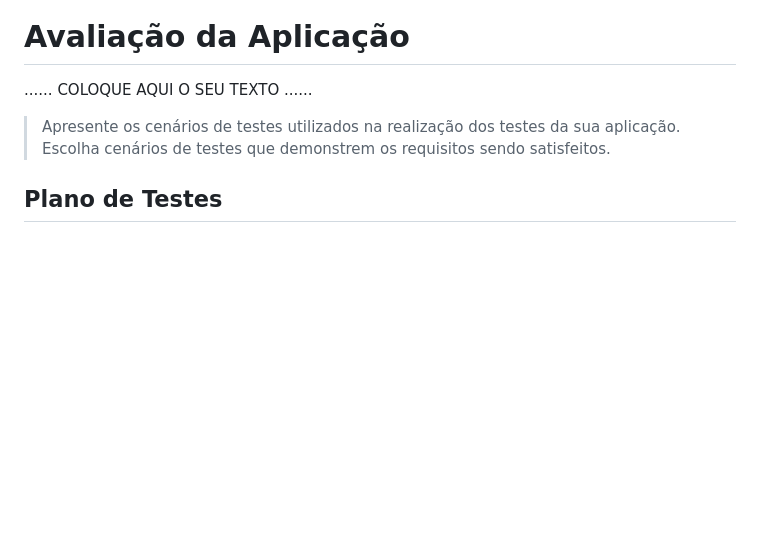
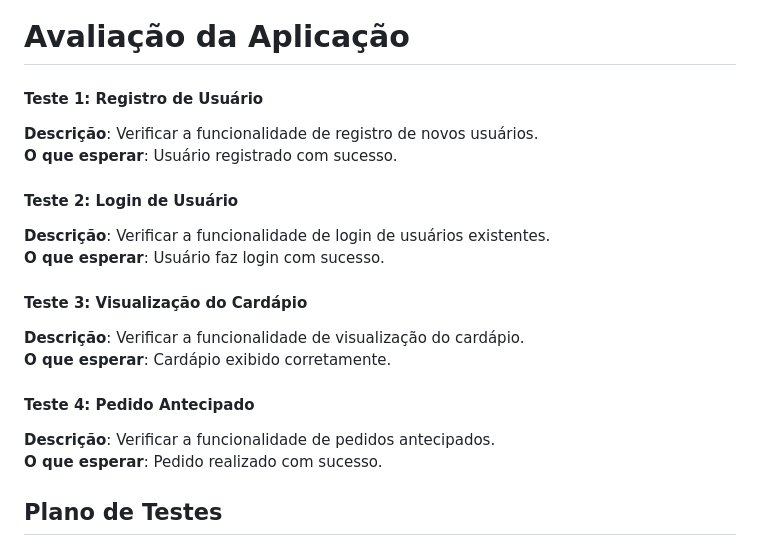
Before and after one commit to ICEI-PUC-Minas-PMGES-TI/pmg-es-2024-1-ti1-2401100-g5-fila-da-cantina, a Markdown page: docs/relatorio/Relatorio Tecnico - TEMPLATE.md, the part around the change. Drawn GitHub-style; blank space fills up the shorter version.

```diff
--- a/docs/relatorio/Relatorio Tecnico - TEMPLATE.md
+++ b/docs/relatorio/Relatorio Tecnico - TEMPLATE.md
@@ -254,11 +254,21 @@ Simular um checkout real durante a realização de um pedido.
 
 # Avaliação da Aplicação
 
-......  COLOQUE AQUI O SEU TEXTO ......
+#### Teste 1: Registro de Usuário
+**Descrição**: Verificar a funcionalidade de registro de novos usuários.
+**O que esperar**: Usuário registrado com sucesso.
 
-> Apresente os cenários de testes utilizados na realização dos testes da
-> sua aplicação. Escolha cenários de testes que demonstrem os requisitos
-> sendo satisfeitos.
+#### Teste 2: Login de Usuário
+**Descrição**: Verificar a funcionalidade de login de usuários existentes.
+**O que esperar**: Usuário faz login com sucesso.
+
+#### Teste 3: Visualização do Cardápio
+**Descrição**: Verificar a funcionalidade de visualização do cardápio.
+**O que esperar**: Cardápio exibido corretamente.
+
+#### Teste 4: Pedido Antecipado
+**Descrição**: Verificar a funcionalidade de pedidos antecipados.
+**O que esperar**: Pedido realizado com sucesso.
 
 ## Plano de Testes
 
```
